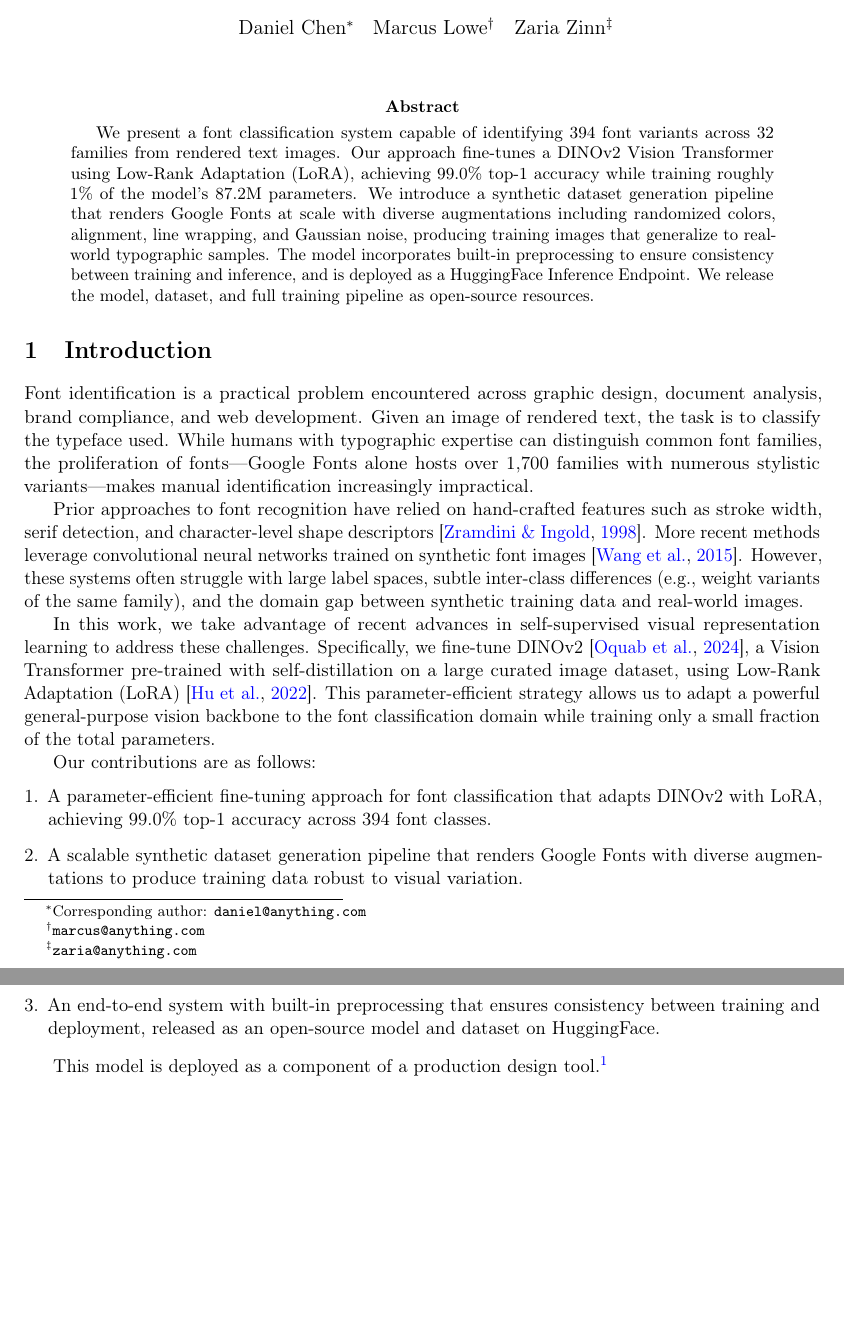
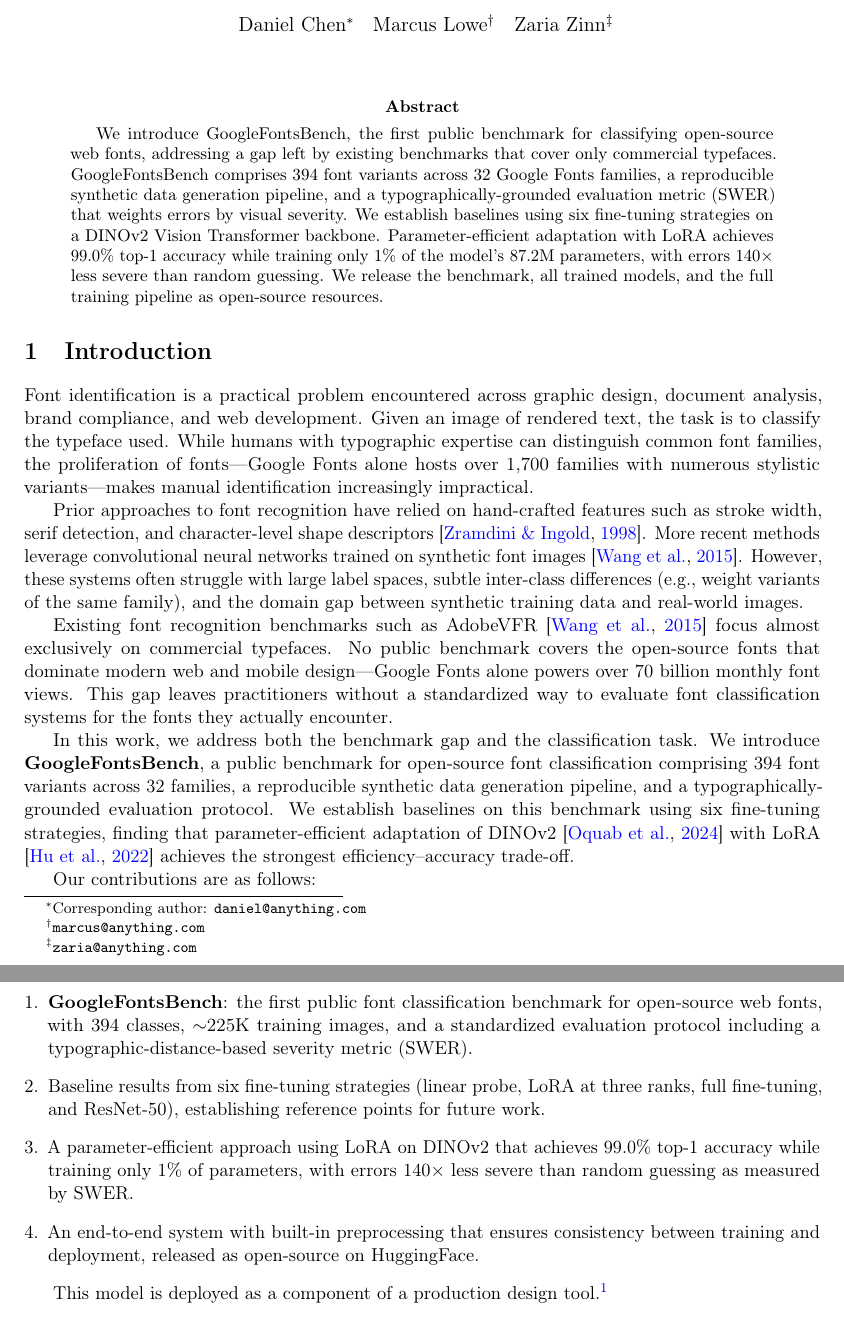
Before and after one commit to Confect-io/google-font-classifier, a LaTeX paper (paper_arxiv.tex): two parts of pages 1 and 2 of 18 before the commit and two parts of pages 1 and 2 of 19 after it, joined at a grey line, cut so that both start at the same text, the shorter picture padded with empty space. Compiled offline with pdfLaTeX.

Commit message:
Reframe paper around GoogleFontsBench benchmark contribution
The paper's primary contribution is now the benchmark (dataset + SWER
metric + evaluation protocol), with LoRA results as baselines. This
addresses the "limited novelty" critique by shifting focus from
"we applied LoRA" to "we introduce the first open-source font benchmark."

Updated abstract, introduction, contributions list, and conclusion.

```diff
--- a/paper_arxiv.tex
+++ b/paper_arxiv.tex
@@ -49,7 +49,7 @@
 
 % ---- Abstract ----
 \begin{abstract}
-We present a font classification system capable of identifying 394 font variants across 32 families from rendered text images. Our approach fine-tunes a DINOv2 Vision Transformer using Low-Rank Adaptation (LoRA), achieving 99.0\% top-1 accuracy while training roughly 1\% of the model's 87.2M parameters. We introduce a synthetic dataset generation pipeline that renders Google Fonts at scale with diverse augmentations including randomized colors, alignment, line wrapping, and Gaussian noise, producing training images that generalize to real-world typographic samples. The model incorporates built-in preprocessing to ensure consistency between training and inference, and is deployed as a HuggingFace Inference Endpoint. We release the model, dataset, and full training pipeline as open-source resources.
+We introduce GoogleFontsBench, the first public benchmark for classifying open-source web fonts, addressing a gap left by existing benchmarks that cover only commercial typefaces. GoogleFontsBench comprises 394 font variants across 32 Google Fonts families, a reproducible synthetic data generation pipeline, and a typographically-grounded evaluation metric (SWER) that weights errors by visual severity. We establish baselines using six fine-tuning strategies on a DINOv2 Vision Transformer backbone. Parameter-efficient adaptation with LoRA achieves 99.0\% top-1 accuracy while training only 1\% of the model's 87.2M parameters, with errors 140$\times$ less severe than random guessing. We release the benchmark, all trained models, and the full training pipeline as open-source resources.
 \end{abstract}
 
 % ---- 1. Introduction ----
@@ -59,13 +59,16 @@
 
 Prior approaches to font recognition have relied on hand-crafted features such as stroke width, serif detection, and character-level shape descriptors \citep{zramdini1998optical}. More recent methods leverage convolutional neural networks trained on synthetic font images \citep{wang2015deepfont}. However, these systems often struggle with large label spaces, subtle inter-class differences (e.g., weight variants of the same family), and the domain gap between synthetic training data and real-world images.
 
-In this work, we take advantage of recent advances in self-supervised visual representation learning to address these challenges. Specifically, we fine-tune DINOv2 \citep{oquab2024dinov2}, a Vision Transformer pre-trained with self-distillation on a large curated image dataset, using Low-Rank Adaptation (LoRA) \citep{hu2022lora}. This parameter-efficient strategy allows us to adapt a powerful general-purpose vision backbone to the font classification domain while training only a small fraction of the total parameters.
+Existing font recognition benchmarks such as AdobeVFR \citep{wang2015deepfont} focus almost exclusively on commercial typefaces. No public benchmark covers the open-source fonts that dominate modern web and mobile design---Google Fonts alone powers over 70 billion monthly font views. This gap leaves practitioners without a standardized way to evaluate font classification systems for the fonts they actually encounter.
+
+In this work, we address both the benchmark gap and the classification task. We introduce \textbf{GoogleFontsBench}, a public benchmark for open-source font classification comprising 394 font variants across 32 families, a reproducible synthetic data generation pipeline, and a typographically-grounded evaluation protocol. We establish baselines on this benchmark using six fine-tuning strategies, finding that parameter-efficient adaptation of DINOv2 \citep{oquab2024dinov2} with LoRA \citep{hu2022lora} achieves the strongest efficiency--accuracy trade-off.
 
 Our contributions are as follows:
 \begin{enumerate}[leftmargin=*]
-    \item A parameter-efficient fine-tuning approach for font classification that adapts DINOv2 with LoRA, achieving 99.0\% top-1 accuracy across 394 font classes.
-    \item A scalable synthetic dataset generation pipeline that renders Google Fonts with diverse augmentations to produce training data robust to visual variation.
-    \item An end-to-end system with built-in preprocessing that ensures consistency between training and deployment, released as an open-source model and dataset on HuggingFace.
+    \item \textbf{GoogleFontsBench}: the first public font classification benchmark for open-source web fonts, with 394 classes, ${\sim}$225K training images, and a standardized evaluation protocol including a typographic-distance-based severity metric (SWER).
+    \item Baseline results from six fine-tuning strategies (linear probe, LoRA at three ranks, full fine-tuning, and ResNet-50), establishing reference points for future work.
+    \item A parameter-efficient approach using LoRA on DINOv2 that achieves 99.0\% top-1 accuracy while training only 1\% of parameters, with errors 140$\times$ less severe than random guessing as measured by SWER.
+    \item An end-to-end system with built-in preprocessing that ensures consistency between training and deployment, released as open-source on HuggingFace.
 \end{enumerate}
 
 This model is deployed as a component of a production design tool.\footnote{\url{https://anything.com}}
```
Also changed, not shown: paper_arxiv.tex (2 more changed lines).
